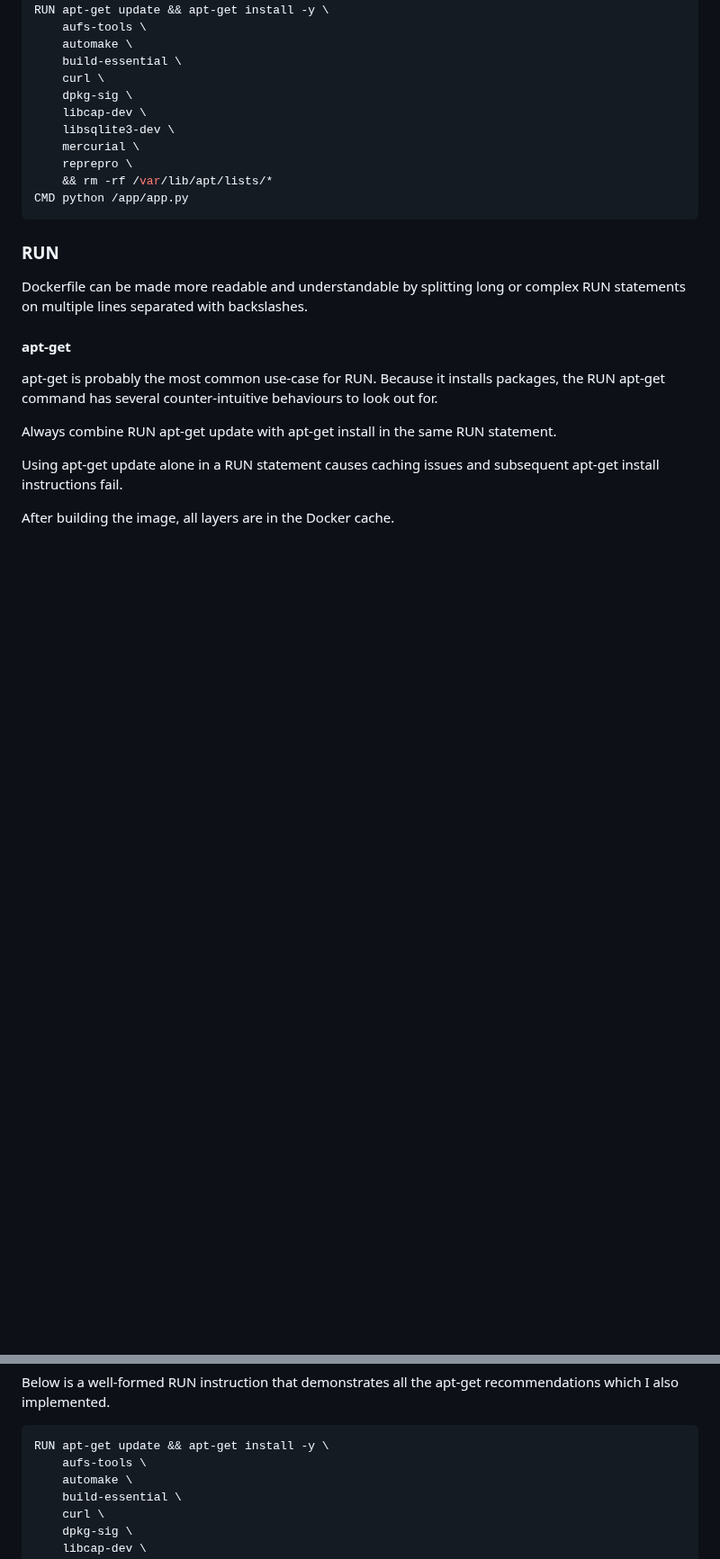
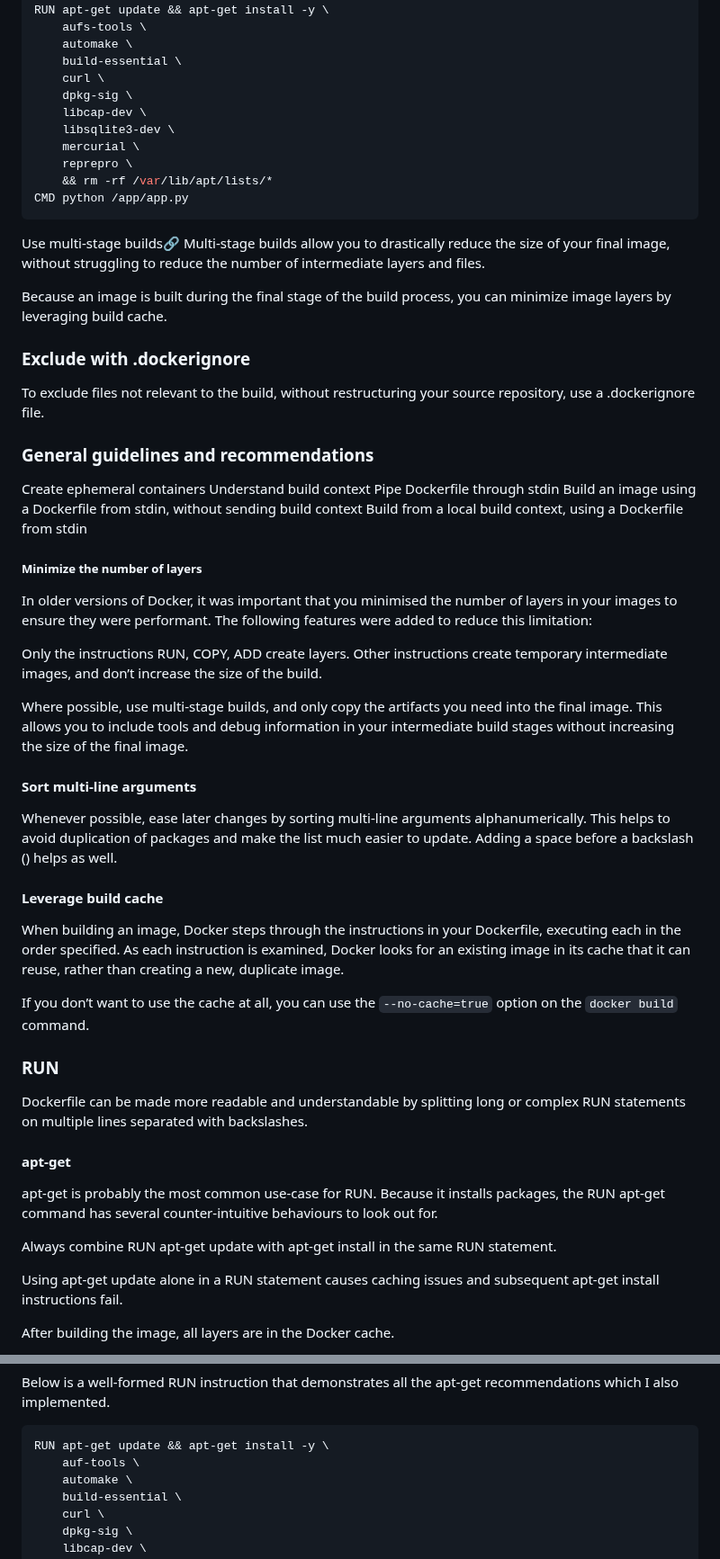
Before and after one commit to AfroLatino/aws-bootcamp-cruddur, a Markdown page: journal/week1.md, 2 parts joined by grey strips. Shown at 90% size. Drawn GitHub-style; blank space fills up the shorter version.

````diff
--- a/journal/week1.md
+++ b/journal/week1.md
@@ -239,6 +239,40 @@ RUN apt-get update && apt-get install -y \
 CMD python /app/app.py
 ```
 
+Use multi-stage builds🔗
+Multi-stage builds allow you to drastically reduce the size of your final image, without struggling to reduce the number of intermediate layers and files.
+
+Because an image is built during the final stage of the build process, you can minimize image layers by leveraging build cache.
+### Exclude with .dockerignore
+
+To exclude files not relevant to the build, without restructuring your source repository, use a .dockerignore file.
+
+### General guidelines and recommendations
+
+Create ephemeral containers
+Understand build context
+Pipe Dockerfile through stdin
+Build an image using a Dockerfile from stdin, without sending build context
+Build from a local build context, using a Dockerfile from stdin
+
+##### Minimize the number of layers
+
+In older versions of Docker, it was important that you minimised the number of layers in your images to ensure they were performant. The following features were added to reduce this limitation:
+
+Only the instructions RUN, COPY, ADD create layers. Other instructions create temporary intermediate images, and don’t increase the size of the build.
+
+Where possible, use multi-stage builds, and only copy the artifacts you need into the final image. This allows you to include tools and debug information in your intermediate build stages without increasing the size of the final image.
+
+#### Sort multi-line arguments
+
+Whenever possible, ease later changes by sorting multi-line arguments alphanumerically. This helps to avoid duplication of packages and make the list much easier to update. Adding a space before a backslash (\) helps as well.
+
+#### Leverage build cache
+
+When building an image, Docker steps through the instructions in your Dockerfile, executing each in the order specified. As each instruction is examined, Docker looks for an existing image in its cache that it can reuse, rather than creating a new, duplicate image.
+
+If you don’t want to use the cache at all, you can use the ```--no-cache=true``` option on the ```docker build``` command.
+
 ### RUN
 
 Dockerfile can be made more readable and understandable by splitting long or complex RUN statements on multiple lines separated with backslashes.
@@ -263,7 +297,7 @@ Below is a well-formed RUN instruction that demonstrates all the apt-get recomme
 
 ```sh
 RUN apt-get update && apt-get install -y \
-    aufs-tools \
+    auf-tools \
     automake \
     build-essential \
     curl \
````
